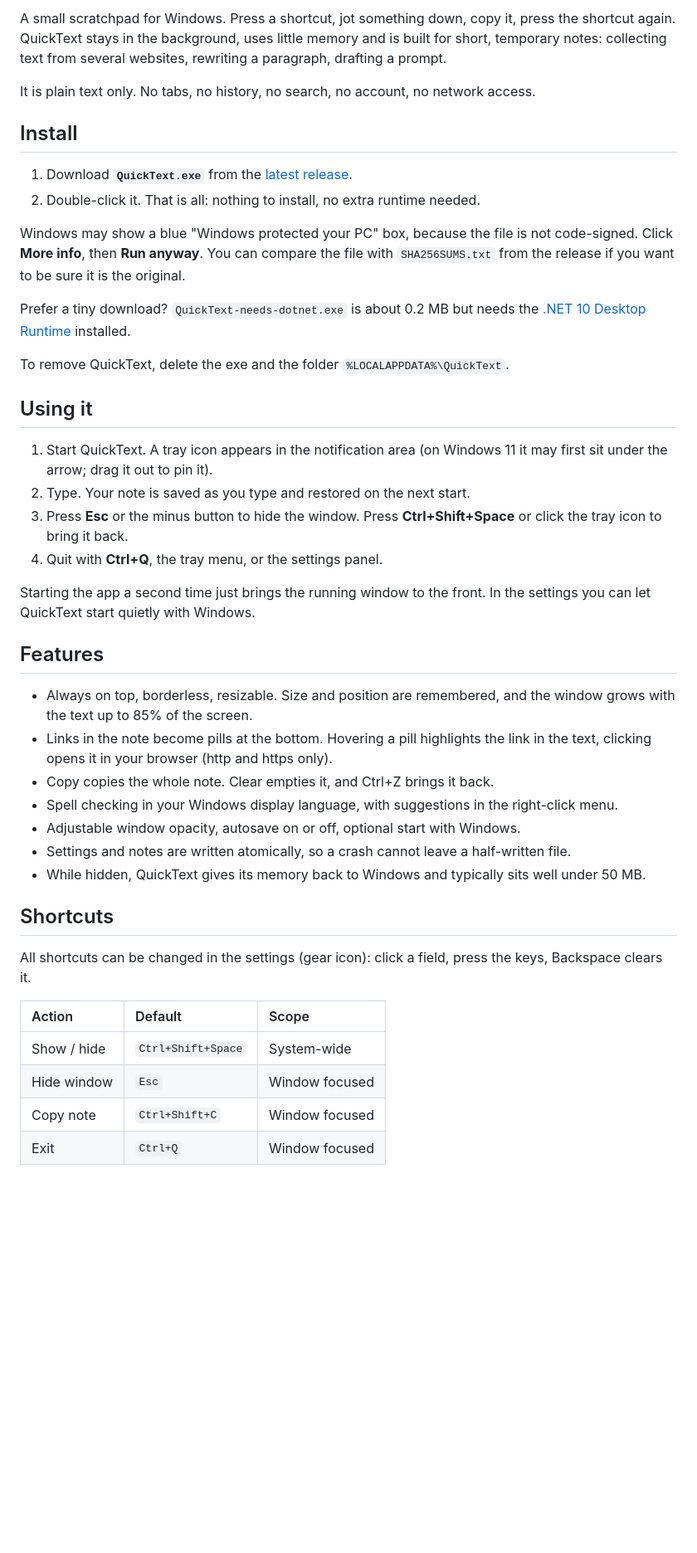
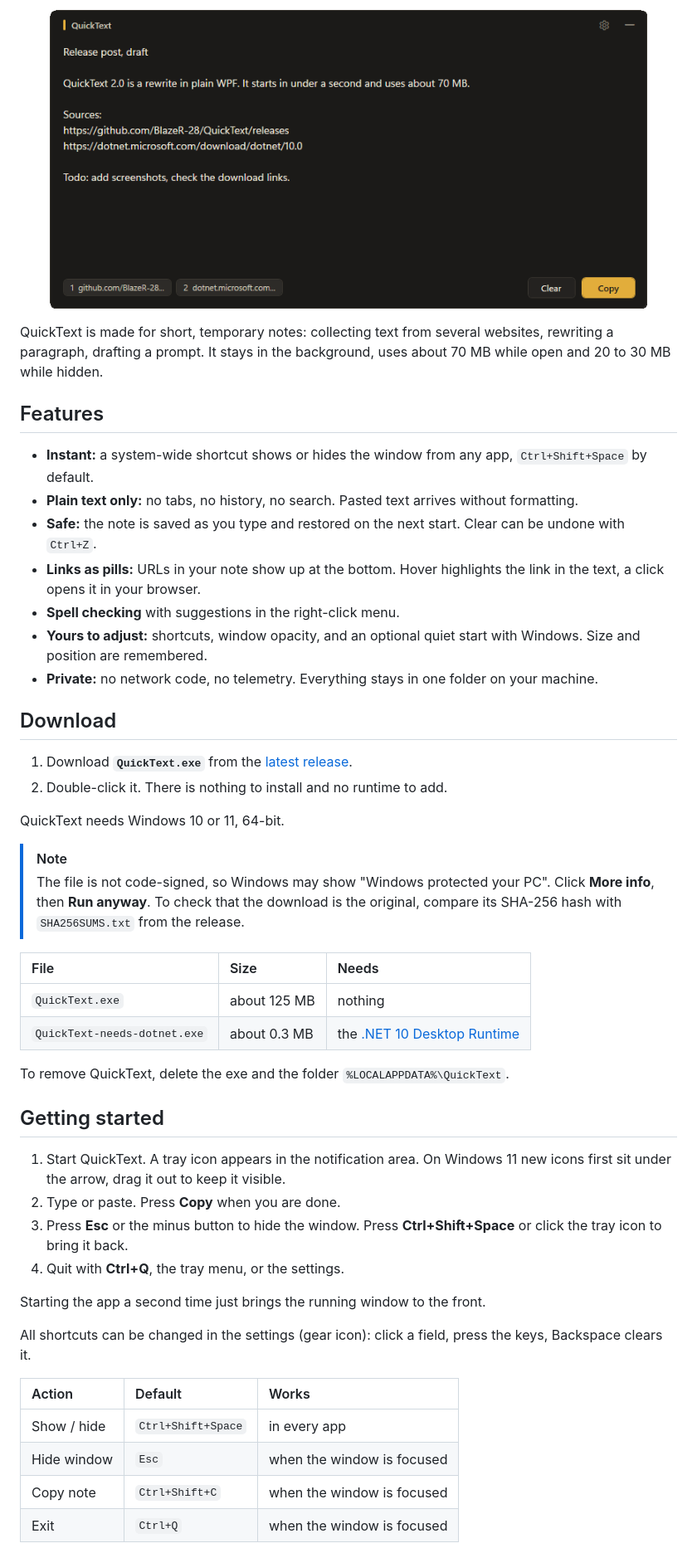
Before and after one commit to BlazeR-28/QuickText, a Markdown page: README.md, the part around one of its changes. Shown at 83% size. Drawn GitHub-style; pictures changed too: docs/images/screenshot.png (added); blank space fills up the shorter version.

```diff
--- a/README.md
+++ b/README.md
@@ -8,46 +13,50 @@
 
-A small scratchpad for Windows. Press a shortcut, jot something down, copy it, press the shortcut again. QuickText stays in the background, uses little memory and is built for short, temporary notes: collecting text from several websites, rewriting a paragraph, drafting a prompt.
+<p align="center"><img src="docs/images/screenshot.png" width="720" alt="The QuickText window with a short note, two link pills at the bottom and the Clear and Copy buttons"></p>
 
-It is plain text only. No tabs, no history, no search, no account, no network access.
+QuickText is made for short, temporary notes: collecting text from several websites, rewriting a paragraph, drafting a prompt. It stays in the background, uses about 70 MB while open and 20 to 30 MB while hidden.
 
-## Install
+## Features
+
+- **Instant:** a system-wide shortcut shows or hides the window from any app, `Ctrl+Shift+Space` by default.
+- **Plain text only:** no tabs, no history, no search. Pasted text arrives without formatting.
+- **Safe:** the note is saved as you type and restored on the next start. Clear can be undone with `Ctrl+Z`.
+- **Links as pills:** URLs in your note show up at the bottom. Hover highlights the link in the text, a click opens it in your browser.
+- **Spell checking** with suggestions in the right-click menu.
+- **Yours to adjust:** shortcuts, window opacity, and an optional quiet start with Windows. Size and position are remembered.
+- **Private:** no network code, no telemetry. Everything stays in one folder on your machine.
+
+## Download
 
 1. Download **`QuickText.exe`** from the [latest release](https://github.com/BlazeR-28/QuickText/releases/latest).
-2. Double-click it. That is all: nothing to install, no extra runtime needed.
+2. Double-click it. There is nothing to install and no runtime to add.
 
-Windows may show a blue "Windows protected your PC" box, because the file is not code-signed. Click **More info**, then **Run anyway**. You can compare the file with `SHA256SUMS.txt` from the release if you want to be sure it is the original.
+QuickText needs Windows 10 or 11, 64-bit.
 
-Prefer a tiny download? `QuickText-needs-dotnet.exe` is about 0.2 MB but needs the [.NET 10 Desktop Runtime](https://dotnet.microsoft.com/download/dotnet/10.0/runtime) installed.
+> [!NOTE]
+> The file is not code-signed, so Windows may show "Windows protected your PC". Click **More info**, then **Run anyway**. To check that the download is the original, compare its SHA-256 hash with `SHA256SUMS.txt` from the release.
+
+| File | Size | Needs |
+| :--- | :--- | :--- |
+| `QuickText.exe` | about 125 MB | nothing |
+| `QuickText-needs-dotnet.exe` | about 0.3 MB | the [.NET 10 Desktop Runtime](https://dotnet.microsoft.com/download/dotnet/10.0/runtime) |
 
 To remove QuickText, delete the exe and the folder `%LOCALAPPDATA%\QuickText`.
 
-## Using it
+## Getting started
 
-1. Start QuickText. A tray icon appears in the notification area (on Windows 11 it may first sit under the arrow; drag it out to pin it).
-2. Type. Your note is saved as you type and restored on the next start.
+1. Start QuickText. A tray icon appears in the notification area. On Windows 11 new icons first sit under the arrow, drag it out to keep it visible.
+2. Type or paste. Press **Copy** when you are done.
 3. Press **Esc** or the minus button to hide the window. Press **Ctrl+Shift+Space** or click the tray icon to bring it back.
-4. Quit with **Ctrl+Q**, the tray menu, or the settings panel.
+4. Quit with **Ctrl+Q**, the tray menu, or the settings.
 
-Starting the app a second time just brings the running window to the front. In the settings you can let QuickText start quietly with Windows.
-
-## Features
-
-* Always on top, borderless, resizable. Size and position are remembered, and the window grows with the text up to 85% of the screen.
-* Links in the note become pills at the bottom. Hovering a pill highlights the link in the text, clicking opens it in your browser (http and https only).
-* Copy copies the whole note. Clear empties it, and Ctrl+Z brings it back.
-* Spell checking in your Windows display language, with suggestions in the right-click menu.
-* Adjustable window opacity, autosave on or off, optional start with Windows.
-* Settings and notes are written atomically, so a crash cannot leave a half-written file.
-* While hidden, QuickText gives its memory back to Windows and typically sits well under 50 MB.
-
-## Shortcuts
+Starting the app a second time just brings the running window to the front.
 
 All shortcuts can be changed in the settings (gear icon): click a field, press the keys, Backspace clears it.
 
-| Action | Default | Scope |
+| Action | Default | Works |
 | :--- | :--- | :--- |
-| Show / hide | `Ctrl+Shift+Space` | System-wide |
-| Hide window | `Esc` | Window focused |
-| Copy note | `Ctrl+Shift+C` | Window focused |
-| Exit | `Ctrl+Q` | Window focused |
+| Show / hide | `Ctrl+Shift+Space` | in every app |
+| Hide window | `Esc` | when the window is focused |
+| Copy note | `Ctrl+Shift+C` | when the window is focused |
+| Exit | `Ctrl+Q` | when the window is focused |
 
```
Also changed, not shown: other parts of README.md (+33 -26 lines), CHANGELOG.md (+6 -0 lines), docs/images/icon.png (added), docs/images/settings.png (added), 1 other file.
